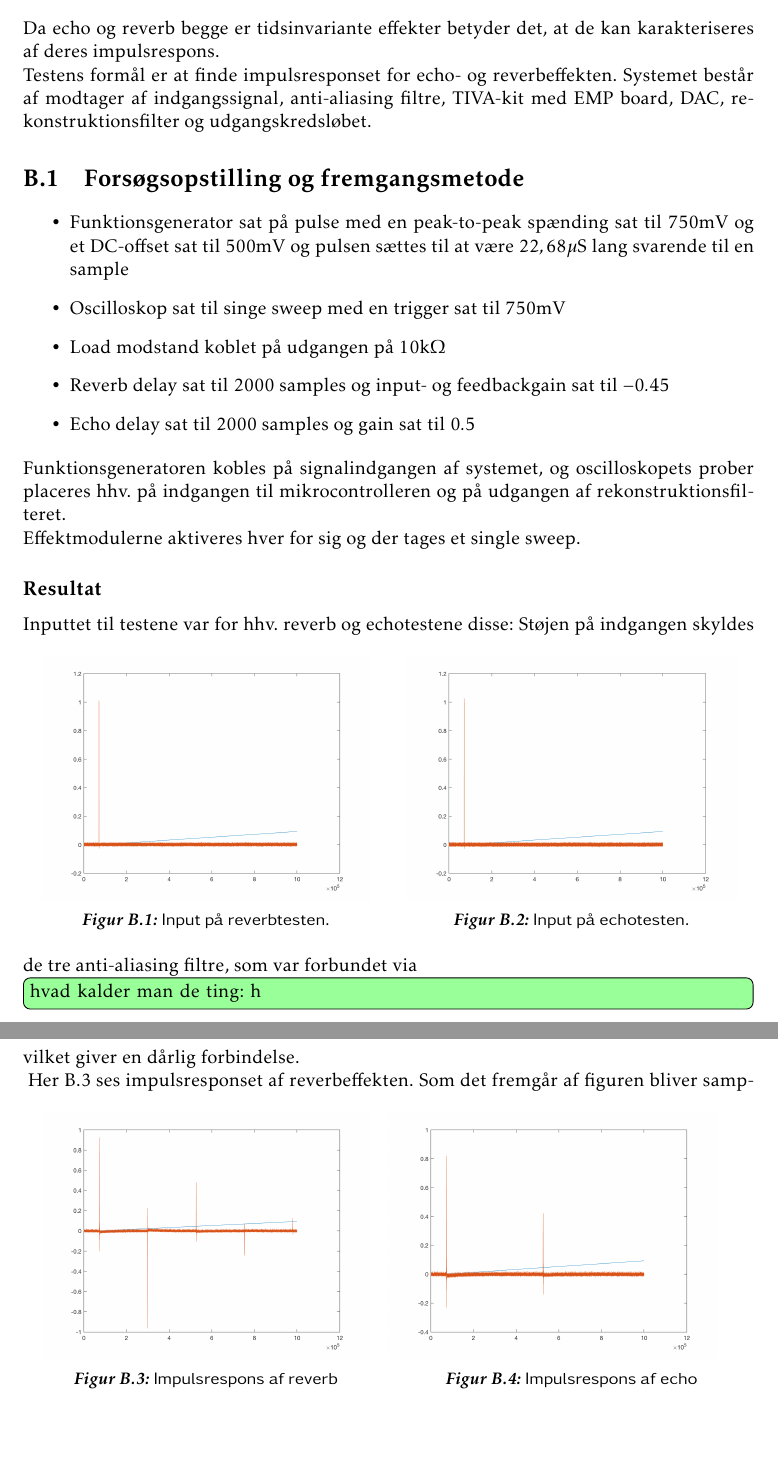
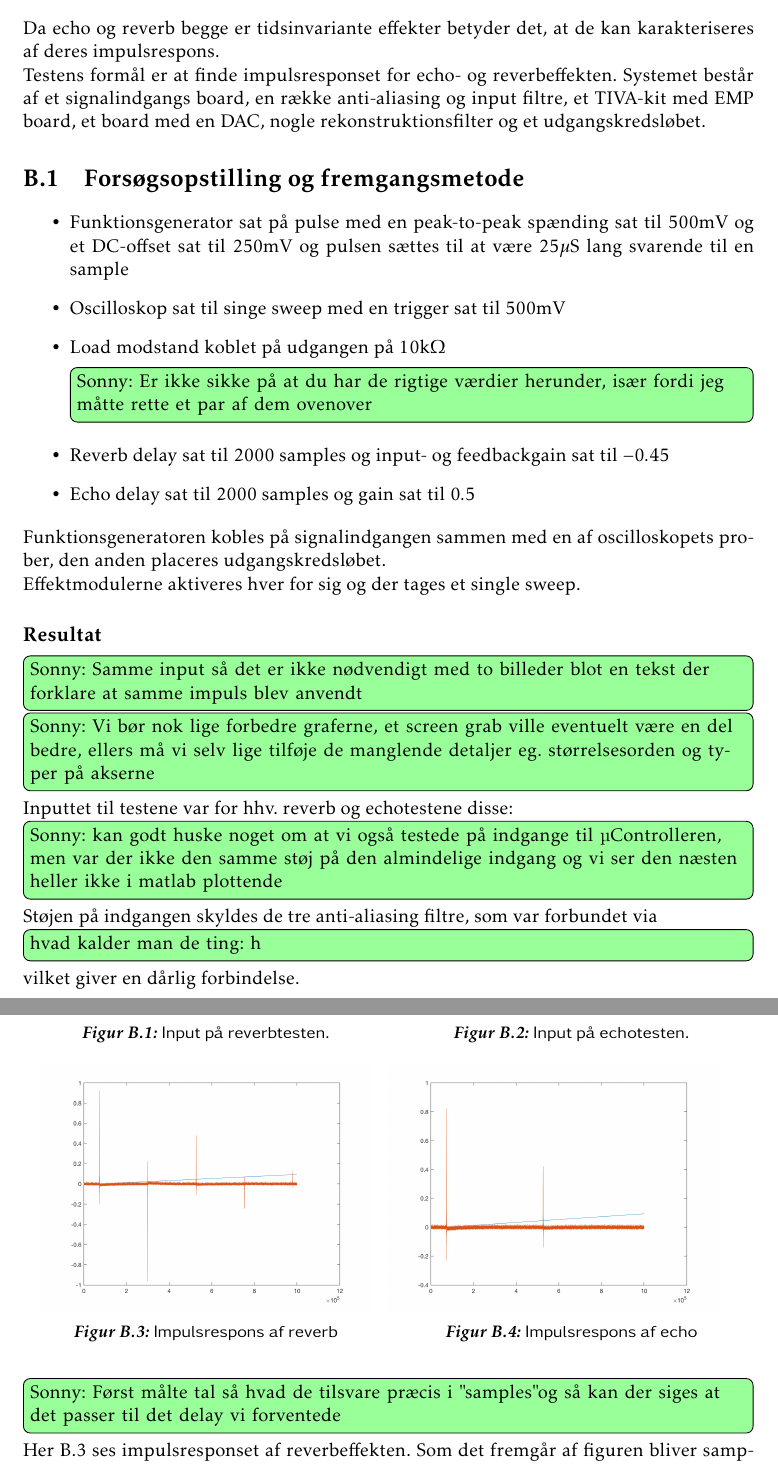
Before and after one commit to jorn/F18.GR3, a LaTeX book (rapport.tex, which reads section/tests.tex): two parts of pages 28 and 29 of 30, joined at a grey line, cut so that both start at the same text, the shorter picture padded with empty space. Compiled offline with pdfLaTeX.

Commit message:
tests delvist rettet

```diff
--- a/section/tests.tex
+++ b/section/tests.tex
@@ -1,18 +1,25 @@
 \chapter{Test af reverb og echo impulsrespons}\label{sec:test_af_effekt}
 Da echo og reverb begge er tidsinvariante effekter betyder det, at de kan karakteriseres af deres impulsrespons.\newline
 Testens formål er at finde impulsresponset for echo- og reverbeffekten.
-Systemet består af modtager af indgangssignal, anti-aliasing filtre, TIVA-kit med EMP board, DAC, rekonstruktionsfilter og udgangskredsløbet.
+%Systemet består af modtager af indgangssignal, anti-aliasing filtre, TIVA-kit med EMP board, DAC, rekonstruktionsfilter og udgangskredsløbet.
+Systemet består af et signalindgangs board, en række anti-aliasing og input filtre, et TIVA-kit med EMP board, et board med en DAC, nogle rekonstruktionsfilter og et udgangskredsløbet.
 \section{Forsøgsopstilling og fremgangsmetode}
 \begin{itemize}
-	\item Funktionsgenerator sat på pulse med en peak-to-peak spænding sat til $750\si{mV}$ og et DC-offset sat til $500\si{mV}$ og pulsen sættes til at være $22,68\si{\mu S}$ lang svarende til en sample
-	\item Oscilloskop sat til singe sweep med en trigger sat til $750\si{mV}$
+	\item Funktionsgenerator sat på pulse med en peak-to-peak spænding sat til $500\si{mV}$ og et DC-offset sat til $250\si{mV}$ og pulsen sættes til at være $25\si{\mu S}$ lang svarende til en sample
+	\item Oscilloskop sat til singe sweep med en trigger sat til $500\si{mV}$
 	\item Load modstand koblet på udgangen på $10\si{k\Omega}$
+
+	\husk{Sonny}{Er ikke sikke på at du har de rigtige værdier herunder, især fordi jeg måtte rette et par af dem ovenover}
+
 	\item Reverb delay sat til $2000$ samples og input- og feedbackgain sat til $-0.45$
 	\item Echo delay sat til $2000$ samples og gain sat til $0.5$
 \end{itemize}
-Funktionsgeneratoren kobles på signalindgangen af systemet, og oscilloskopets prober placeres hhv. på indgangen til mikrocontrolleren og på udgangen af rekonstruktionsfilteret.\newline
+%Funktionsgeneratoren kobles på signalindgangen af systemet, og oscilloskopets prober placeres hhv. på indgangen til mikrocontrolleren og på udgangen af rekonstruktionsfilteret.\newline
+Funktionsgeneratoren kobles på signalindgangen sammen med en af oscilloskopets prober, den anden placeres udgangskredsløbet.\newline
 Effektmodulerne aktiveres hver for sig og der tages et single sweep.
 \subsection{Resultat}
+\husk{Sonny}{Samme input så det er ikke nødvendigt med to billeder blot en tekst der forklare at samme impuls blev anvendt}
+\husk{Sonny}{Vi bør nok lige forbedre graferne, et screen grab ville eventuelt være en del bedre, ellers må vi selv lige tilføje de manglende detaljer eg. størrelsesorden og typer på akserne}
 Inputtet til testene var for hhv. reverb og echotestene disse:
 \begin{figure}[!ht]
 		\centering
@@ -27,6 +34,7 @@ Inputtet til testene var for hhv. reverb og echotestene disse:
 		\caption{Input på echotesten.}
 	\end{minipage}
 \end{figure}
+\husk{Sonny}{kan godt huske noget om at vi også testede på indgange til µControlleren, men var der ikke den samme støj på den almindelige indgang og vi ser den næsten heller ikke i matlab plottende}
 Støjen på indgangen skyldes de tre anti-aliasing filtre, som var forbundet via \husk{hvad kalder man de ting} hvilket giver en dårlig forbindelse.\newline
 \begin{figure}[!ht]
 	\centering
@@ -42,6 +50,7 @@ Støjen på indgangen skyldes de tre anti-aliasing filtre, som var forbundet via
 		\label{fig:impulsresponsecho}
 		\end{minipage}
 \end{figure}
+\husk{Sonny}{Først målte tal så hvad de tilsvare præcis i "samples" og så kan der siges at det passer til det delay vi forventede}
 Her \ref{fig:impulsresponsreverb} ses impulsresponset af reverbeffekten.
 Som det fremgår af figuren bliver samplen gengivet med en dæmpning hver $2000$. sample.
 Gains samt delay var sat højt for at overdrive og tydeliggøre feedbacket.\newline
```
Also changed, not shown: section/dsp.tex (+0 -4 lines).
